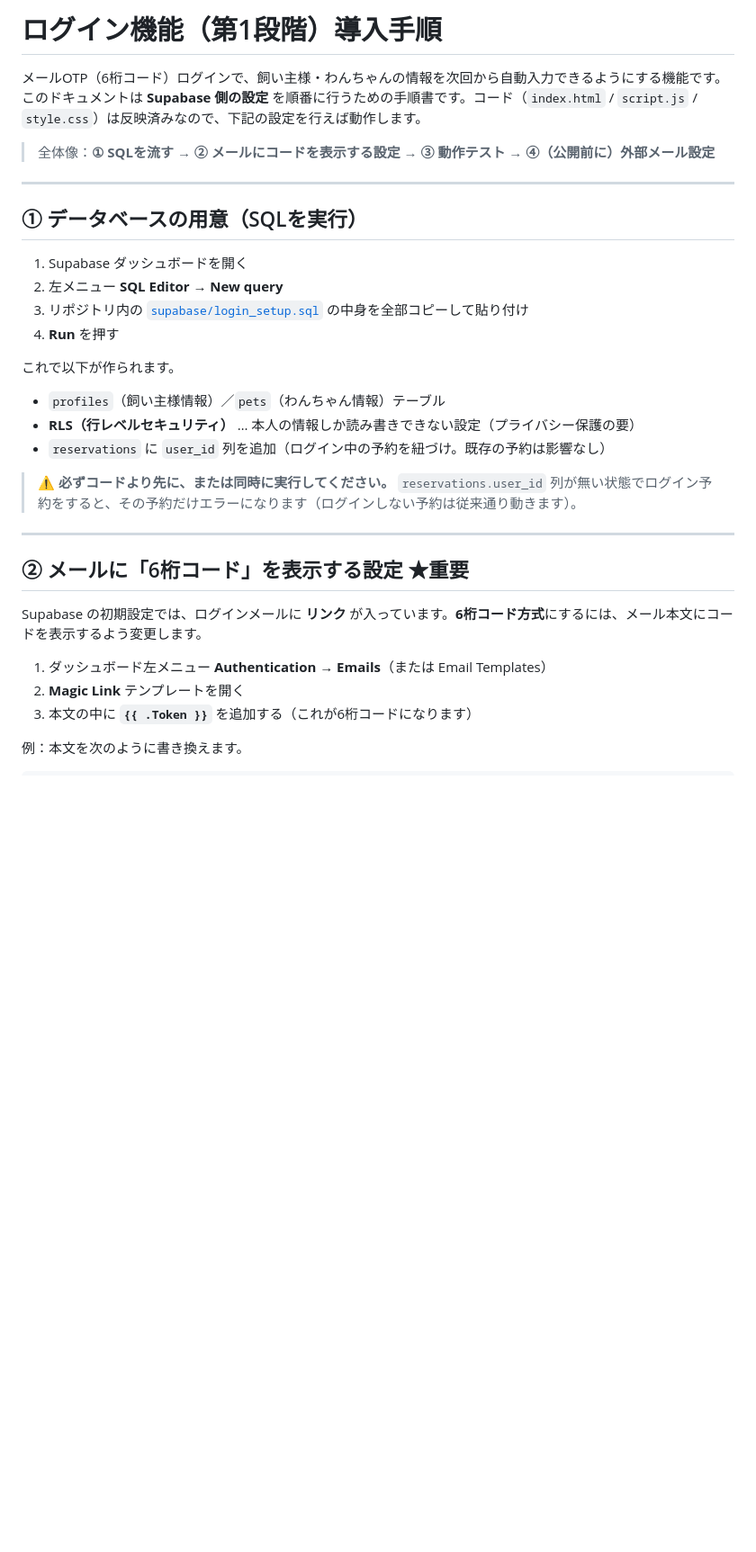
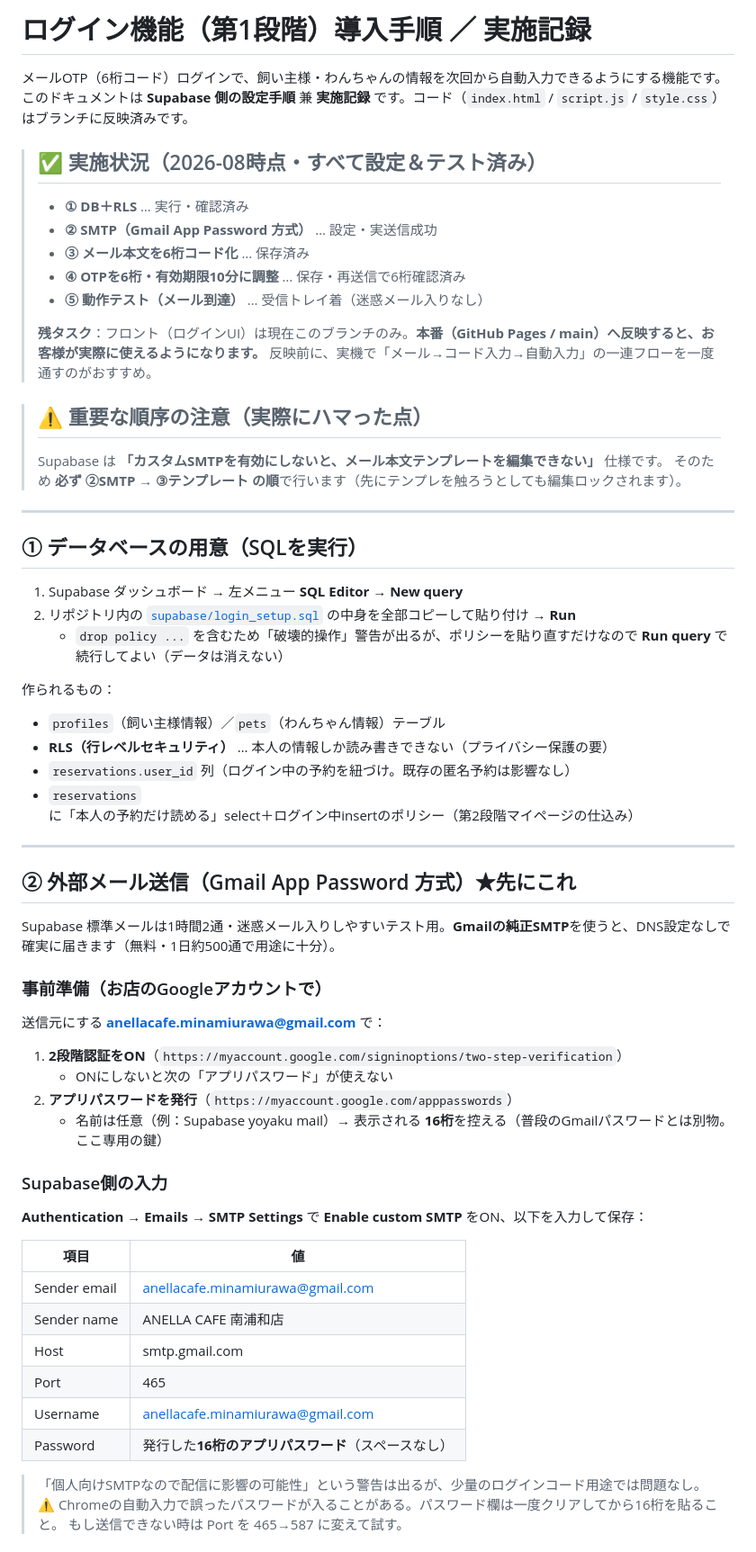
Before and after one commit to ANELLACAFE/anela-trimming, a Markdown page: docs/ログイン機能-導入手順.md, the part around one of its changes. Shown at 90% size. Drawn GitHub-style; blank space fills up the shorter version.

```diff
--- a/docs/ログイン機能-導入手順.md
+++ b/docs/ログイン機能-導入手順.md
@@ -1,35 +1,61 @@
-# ログイン機能（第1段階）導入手順
+# ログイン機能（第1段階）導入手順 ／ 実施記録
 
 メールOTP（6桁コード）ログインで、飼い主様・わんちゃんの情報を次回から自動入力できるようにする機能です。
-このドキュメントは **Supabase 側の設定** を順番に行うための手順書です。コード（`index.html` / `script.js` / `style.css`）は反映済みなので、下記の設定を行えば動作します。
+このドキュメントは **Supabase 側の設定手順** 兼 **実施記録** です。コード（`index.html` / `script.js` / `style.css`）はブランチに反映済みです。
 
-> 全体像：**① SQLを流す → ② メールにコードを表示する設定 → ③ 動作テスト → ④（公開前に）外部メール設定**
+> ## ✅ 実施状況（2026-08時点・すべて設定＆テスト済み）
+> - **① DB＋RLS** … 実行・確認済み
+> - **② SMTP（Gmail App Password 方式）** … 設定・実送信成功
+> - **③ メール本文を6桁コード化** … 保存済み
+> - **④ OTPを6桁・有効期限10分に調整** … 保存・再送信で6桁確認済み
+> - **⑤ 動作テスト（メール到達）** … 受信トレイ着（迷惑メール入りなし）
+>
+> **残タスク**：フロント（ログインUI）は現在このブランチのみ。**本番（GitHub Pages / main）へ反映すると、お客様が実際に使えるようになります。** 反映前に、実機で「メール→コード入力→自動入力」の一連フローを一度通すのがおすすめ。
+
+> ## ⚠️ 重要な順序の注意（実際にハマった点）
+> Supabase は **「カスタムSMTPを有効にしないと、メール本文テンプレートを編集できない」** 仕様です。
+> そのため **必ず ②SMTP → ③テンプレート の順**で行います（先にテンプレを触ろうとしても編集ロックされます）。
 
 ---
 
 ## ① データベースの用意（SQLを実行）
 
-1. Supabase ダッシュボードを開く
-2. 左メニュー **SQL Editor** → **New query**
-3. リポジトリ内の [`supabase/login_setup.sql`](../supabase/login_setup.sql) の中身を全部コピーして貼り付け
-4. **Run** を押す
+1. Supabase ダッシュボード → 左メニュー **SQL Editor** → **New query**
+2. リポジトリ内の [`supabase/login_setup.sql`](../supabase/login_setup.sql) の中身を全部コピーして貼り付け → **Run**
+   - `drop policy ...` を含むため「破壊的操作」警告が出るが、ポリシーを貼り直すだけなので **Run query** で続行してよい（データは消えない）
 
-これで以下が作られます。
-
+作られるもの：
 - `profiles`（飼い主様情報）／`pets`（わんちゃん情報）テーブル
-- **RLS（行レベルセキュリティ）** … 本人の情報しか読み書きできない設定（プライバシー保護の要）
-- `reservations` に `user_id` 列を追加（ログイン中の予約を紐づけ。既存の予約は影響なし）
-
-> ⚠️ **必ずコードより先に、または同時に実行してください。** `reservations.user_id` 列が無い状態でログイン予約をすると、その予約だけエラーになります（ログインしない予約は従来通り動きます）。
+- **RLS（行レベルセキュリティ）** … 本人の情報しか読み書きできない（プライバシー保護の要）
+- `reservations.user_id` 列（ログイン中の予約を紐づけ。既存の匿名予約は影響なし）
+- `reservations` に「本人の予約だけ読める」select＋ログイン中insertのポリシー（第2段階マイページの仕込み）
 
 ---
 
-## ② メールに「6桁コード」を表示する設定 ★重要
+## ② 外部メール送信（Gmail App Password 方式）★先にこれ
 
-Supabase の初期設定では、ログインメールに **リンク** が入っています。**6桁コード方式**にするには、メール本文にコードを表示するよう変更します。
+Supabase 標準メールは1時間2通・迷惑メール入りしやすいテスト用。**Gmailの純正SMTP**を使うと、DNS設定なしで確実に届きます（無料・1日約500通で用途に十分）。
 
-1. ダッシュボード左メニュー **Authentication** → **Emails**（または Email Templates）
-2. **Magic Link** テンプレートを開く
-3. 本文の中に **`{{ .Token }}`** を追加する（これが6桁コードになります）
+### 事前準備（お店のGoogleアカウントで）
+送信元にする **anellacafe.minamiurawa@gmail.com** で：
+1. **2段階認証をON**（`https://myaccount.google.com/signinoptions/two-step-verification`）
+   - ONにしないと次の「アプリパスワード」が使えない
+2. **アプリパスワードを発行**（`https://myaccount.google.com/apppasswords`）
+   - 名前は任意（例：Supabase yoyaku mail）→ 表示される **16桁**を控える（普段のGmailパスワードとは別物。ここ専用の鍵）
 
-例：本文を次のように書き換えます。
+### Supabase側の入力
+**Authentication → Emails → SMTP Settings** で **Enable custom SMTP** をON、以下を入力して保存：
+
+| 項目 | 値 |
+|---|---|
+| Sender email | anellacafe.minamiurawa@gmail.com |
+| Sender name | ANELLA CAFE 南浦和店 |
+| Host | smtp.gmail.com |
+| Port | 465 |
+| Username | anellacafe.minamiurawa@gmail.com |
+| Password | 発行した**16桁のアプリパスワード**（スペースなし） |
+
+> 「個人向けSMTPなので配信に影響の可能性」という警告は出るが、少量のログインコード用途では問題なし。
+> ⚠️ Chromeの自動入力で誤ったパスワードが入ることがある。パスワード欄は一度クリアしてから16桁を貼ること。
+> もし送信できない時は Port を 465→587 に変えて試す。
+
```
Also changed, not shown: other parts of docs/ログイン機能-導入手順.md (+33 -39 lines).
